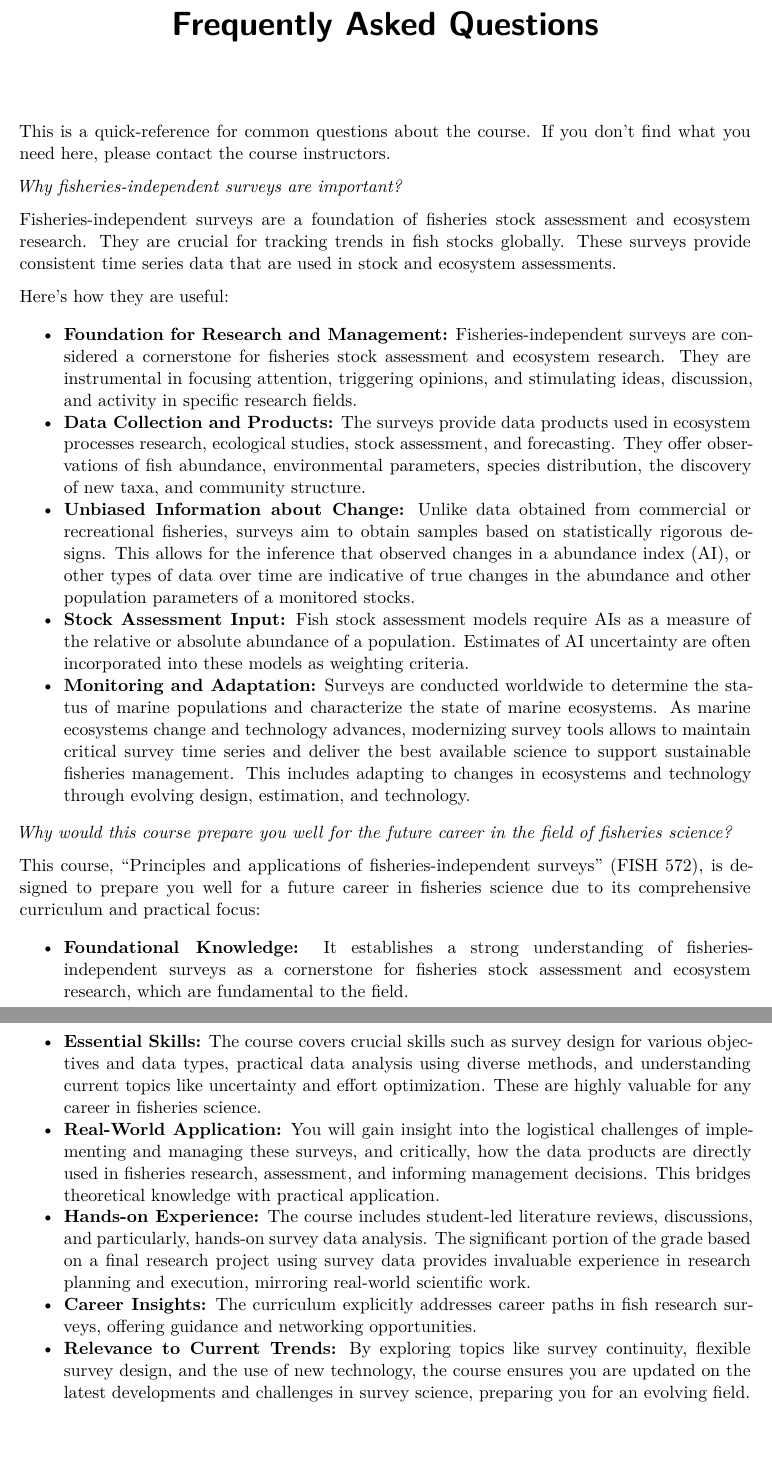
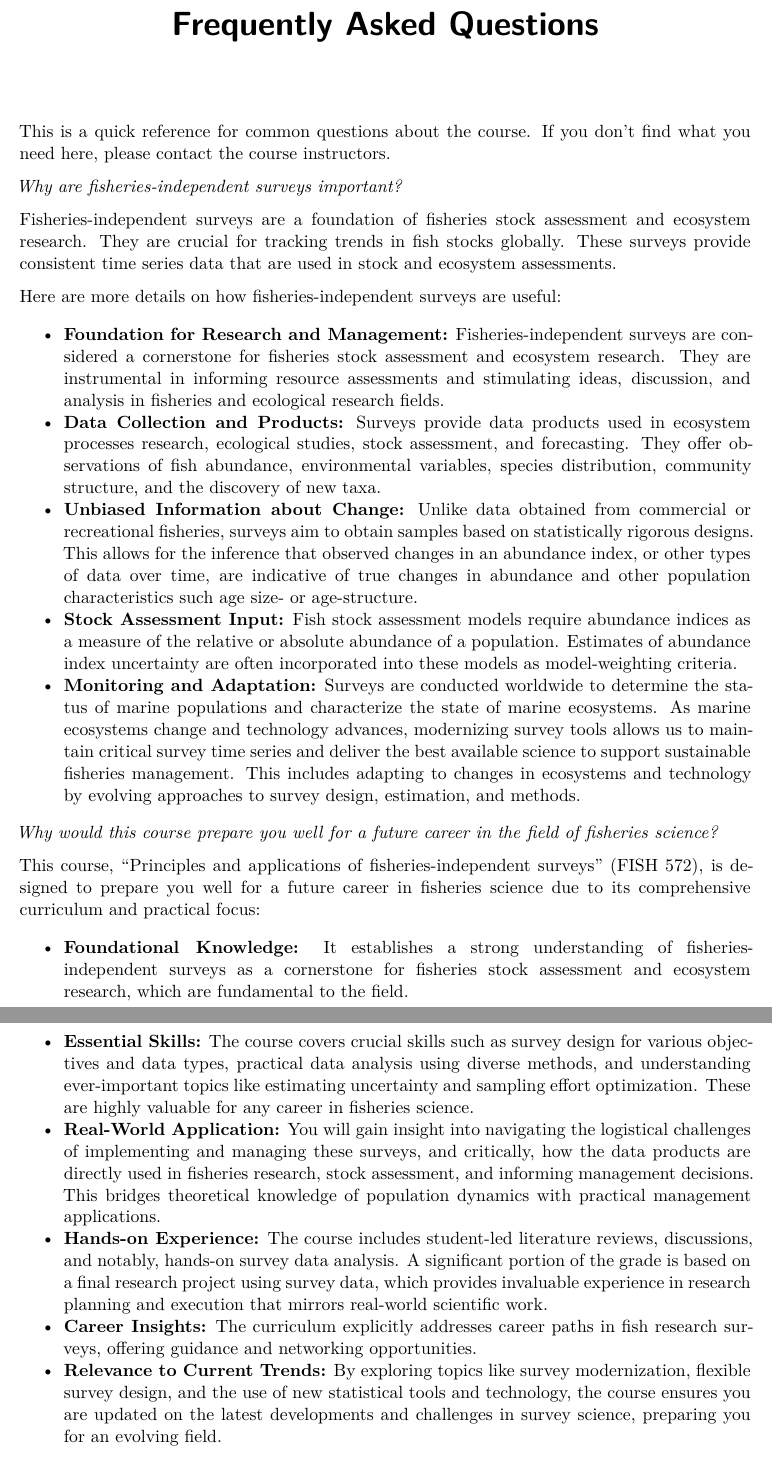
Before and after one commit to afsc-gap-products/UW-FISH572, a Quarto document (content/faq.qmd): two parts of pages 1 and 2 of 8, joined at a grey line, cut so that both start at the same text, the shorter picture padded with empty space. Rendered offline with R 4.5, knitr and Pandoc in place of Quarto, then LaTeX, with nearby package versions; drawn as R Markdown's standard PDF in place of the format the file asks for.

Commit message:
Update faq.qmd

```diff
--- a/content/faq.qmd
+++ b/content/faq.qmd
@@ -2,35 +2,35 @@
 title: "Frequently Asked Questions"
 ---
 
-This is a quick-reference for common questions about the course. If you don’t find what you need here, please contact the course instructors.
+This is a quick reference for common questions about the course. If you don’t find what you need here, please contact the course instructors.
 
 <details>
-<summary><h3>*Why fisheries-independent surveys are important?*</h3></summary>
+<summary><h3>*Why are fisheries-independent surveys important?*</h3></summary>
 <br>
 Fisheries-independent surveys are a foundation of fisheries stock assessment and ecosystem research. They are crucial for tracking trends in fish stocks globally. These surveys provide consistent time series data that are used in stock and ecosystem assessments.
 
-Here's how they are useful:
+Here are more details on how fisheries-independent surveys are useful:
 
- - **Foundation for Research and Management:** Fisheries-independent surveys are considered a cornerstone for fisheries stock assessment and ecosystem research. They are instrumental in focusing attention, triggering opinions, and stimulating ideas, discussion, and activity in specific research fields.
- - **Data Collection and Products:** The surveys provide data products used in ecosystem processes research, ecological studies, stock assessment, and forecasting. They offer observations of fish abundance, environmental parameters, species distribution, the discovery of new taxa, and  community structure.
- - **Unbiased Information about Change:** Unlike data obtained from commercial or recreational fisheries, surveys aim to obtain samples based on statistically rigorous designs. This allows for the inference that observed changes in a abundance index (AI), or other types of data over time are indicative of true changes in the abundance and other population parameters of a monitored stocks.
- - **Stock Assessment Input:** Fish stock assessment models require AIs as a measure of the relative or absolute abundance of a population. Estimates of AI uncertainty are often incorporated into these models as weighting criteria.
- - **Monitoring and Adaptation:** Surveys are conducted worldwide to determine the status of marine populations and characterize the state of marine ecosystems. As marine ecosystems change and technology advances, modernizing survey tools allows to maintain critical survey time series and deliver the best available science to support sustainable fisheries management. This includes adapting to changes in ecosystems and technology through evolving design, estimation, and technology.
+ - **Foundation for Research and Management:** Fisheries-independent surveys are considered a cornerstone for fisheries stock assessment and ecosystem research. They are instrumental in informing resource assessments and stimulating ideas, discussion, and analysis in fisheries and ecological research fields.
+ - **Data Collection and Products:** Surveys provide data products used in ecosystem processes research, ecological studies, stock assessment, and forecasting. They offer observations of fish abundance, environmental variables, species distribution, community structure, and the discovery of new taxa.
+ - **Unbiased Information about Change:** Unlike data obtained from commercial or recreational fisheries, surveys aim to obtain samples based on statistically rigorous designs. This allows for the inference that observed changes in an abundance index, or other types of data over time, are indicative of true changes in  abundance and other population characteristics such age size- or age-structure.
+ - **Stock Assessment Input:** Fish stock assessment models require abundance indices as a measure of the relative or absolute abundance of a population. Estimates of abundance index uncertainty are often incorporated into these models as model-weighting criteria.
+ - **Monitoring and Adaptation:** Surveys are conducted worldwide to determine the status of marine populations and characterize the state of marine ecosystems. As marine ecosystems change and technology advances, modernizing survey tools allows us to maintain critical survey time series and deliver the best available science to support sustainable fisheries management. This includes adapting to changes in ecosystems and technology by evolving approaches to survey design, estimation, and methods.
 </details>
 
 
 <details>
-<summary><h3>*Why would this course prepare you well for the future career in the field of fisheries science?*</h3></summary>
+<summary><h3>*Why would this course prepare you well for a future career in the field of fisheries science?*</h3></summary>
 <br>
 
 This course, "Principles and applications of fisheries-independent surveys" (FISH 572), is designed to prepare you well for a future career in fisheries science due to its comprehensive curriculum and practical focus:
 
  - **Foundational Knowledge:** It establishes a strong understanding of fisheries-independent surveys as a cornerstone for fisheries stock assessment and ecosystem research, which are fundamental to the field.
- - **Essential Skills:** The course covers crucial skills such as survey design for various objectives and data types, practical data analysis using diverse methods, and understanding current topics like uncertainty and effort optimization. These are highly valuable for any career in fisheries science.
- - **Real-World Application:** You will gain insight into the logistical challenges of implementing and managing these surveys, and critically, how the data products are directly used in fisheries research, assessment, and informing management decisions. This bridges theoretical knowledge with practical application.
- - **Hands-on Experience:** The course includes student-led literature reviews, discussions, and particularly, hands-on survey data analysis. The significant portion of the grade based on a final research project using survey data provides invaluable experience in research planning and execution, mirroring real-world scientific work.
+ - **Essential Skills:** The course covers crucial skills such as survey design for various objectives and data types, practical data analysis using diverse methods, and understanding ever-important topics like estimating uncertainty and sampling effort optimization. These are highly valuable for any career in fisheries science.
+ - **Real-World Application:** You will gain insight into navigating the logistical challenges of implementing and managing these surveys, and critically, how the data products are directly used in fisheries research, stock assessment, and informing management decisions. This bridges theoretical knowledge of population dynamics with practical management applications.
+ - **Hands-on Experience:** The course includes student-led literature reviews, discussions, and notably, hands-on survey data analysis. A significant portion of the grade is based on a final research project using survey data, which provides invaluable experience in research planning and execution that mirrors real-world scientific work.
  - **Career Insights:** The curriculum explicitly addresses career paths in fish research surveys, offering guidance and networking opportunities.
- - **Relevance to Current Trends:** By exploring topics like survey continuity, flexible survey design, and the use of new technology, the course ensures you are updated on the latest developments and challenges in survey science, preparing you for an evolving field.
+ - **Relevance to Current Trends:** By exploring topics like survey modernization, flexible survey design, and the use of new statistical tools and technology, the course ensures you are updated on the latest developments and challenges in survey science, preparing you for an evolving field.
 
 Overall, the course provides a blend of theoretical knowledge, practical skills, and real-world context, making it an excellent preparation for a career in fisheries science, particularly in research and stock assessment roles.
 </details>
```
